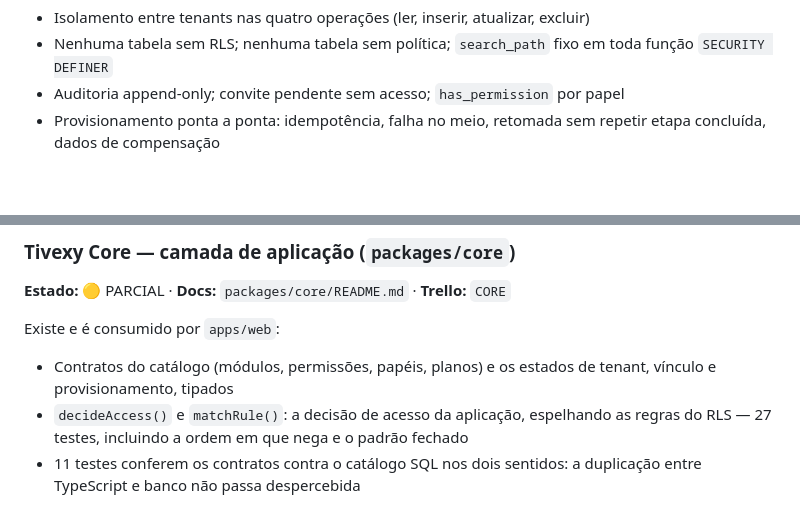
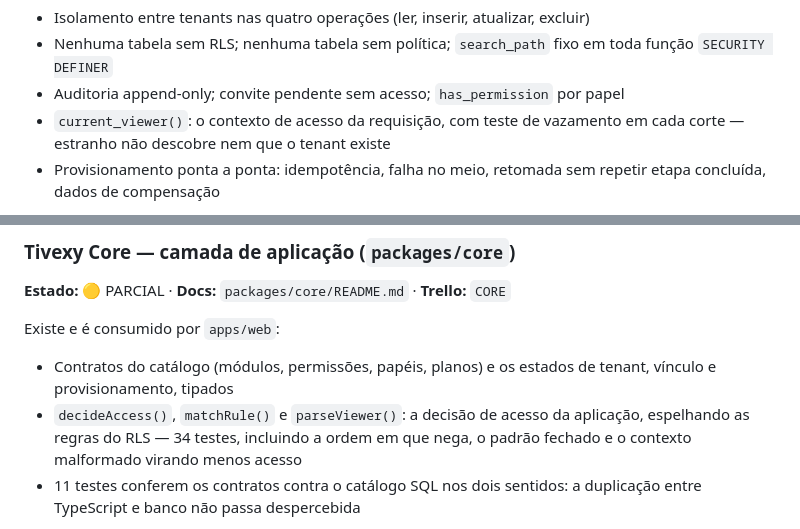
Before and after one commit to RurikDangelo/TivexyWebSite, a Markdown page: docs/PROJECT_STATE.md, 2 parts joined by grey strips. Drawn GitHub-style; blank space fills up the shorter version.

```diff
--- a/docs/PROJECT_STATE.md
+++ b/docs/PROJECT_STATE.md
@@ -60,6 +60,8 @@ provisionamento. Mais RLS em todas elas e o catálogo da plataforma
 - Nenhuma tabela sem RLS; nenhuma tabela sem política; `search_path` fixo em
   toda função `SECURITY DEFINER`
 - Auditoria append-only; convite pendente sem acesso; `has_permission` por papel
+- `current_viewer()`: o contexto de acesso da requisição, com teste de vazamento
+  em cada corte — estranho não descobre nem que o tenant existe
 - Provisionamento ponta a ponta: idempotência, falha no meio, retomada sem
   repetir etapa concluída, dados de compensação
 
@@ -77,8 +79,9 @@ Existe e é consumido por `apps/web`:
 
 - Contratos do catálogo (módulos, permissões, papéis, planos) e os estados de
   tenant, vínculo e provisionamento, tipados
-- `decideAccess()` e `matchRule()`: a decisão de acesso da aplicação, espelhando
-  as regras do RLS — 27 testes, incluindo a ordem em que nega e o padrão fechado
+- `decideAccess()`, `matchRule()` e `parseViewer()`: a decisão de acesso da
+  aplicação, espelhando as regras do RLS — 34 testes, incluindo a ordem em que
+  nega, o padrão fechado e o contexto malformado virando menos acesso
 - 11 testes conferem os contratos contra o catálogo SQL nos dois sentidos: a
   duplicação entre TypeScript e banco não passa despercebida
 
```
Also changed, not shown: docs/00-SYSTEM/TESTING.md (added, +132 -0 lines), docs/README.md (+1 -1 lines).
